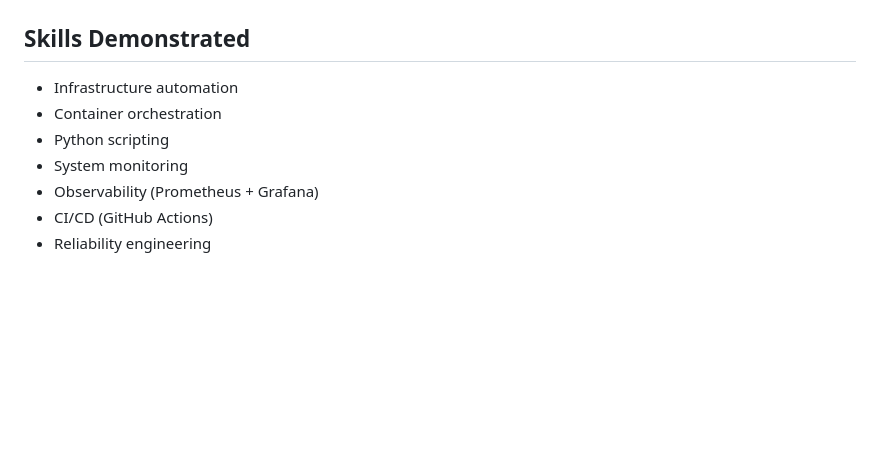
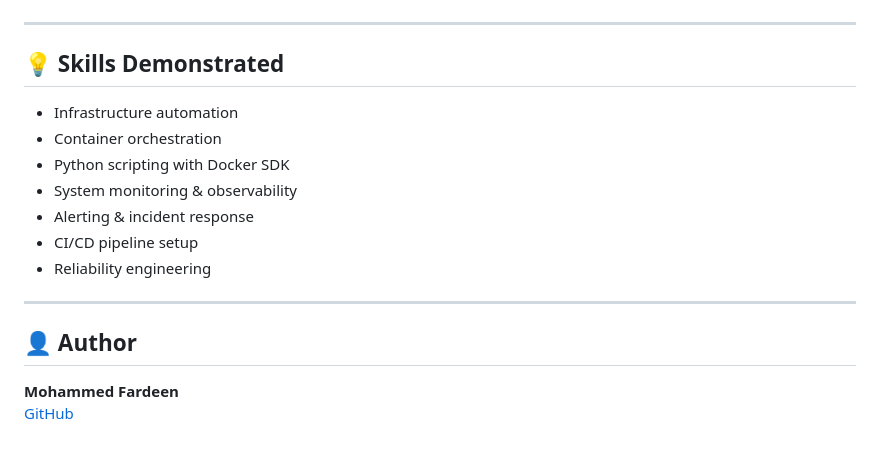
Before and after one commit to Fardeen0303/container-pulse, a Markdown page: README.md, the part around one of its changes. Drawn GitHub-style; blank space fills up the shorter version.

```diff
--- a/README.md
+++ b/README.md
@@ -83,11 +134,21 @@ container-pulse/
 ### GitHub Actions CI/CD
 ![github actions](screenshots/github-actions.png)
 
-## Skills Demonstrated
+---
+
+## 💡 Skills Demonstrated
+
 - Infrastructure automation
 - Container orchestration
-- Python scripting
-- System monitoring
-- Observability (Prometheus + Grafana)
-- CI/CD (GitHub Actions)
+- Python scripting with Docker SDK
+- System monitoring & observability
+- Alerting & incident response
+- CI/CD pipeline setup
 - Reliability engineering
+
+---
+
+## 👤 Author
+
+**Mohammed Fardeen**
+[GitHub](https://github.com/Fardeen0303)
```
Also changed, not shown: other parts of README.md (+102 -51 lines), screenshots/slack-alerts.png (added), 4 other files.
